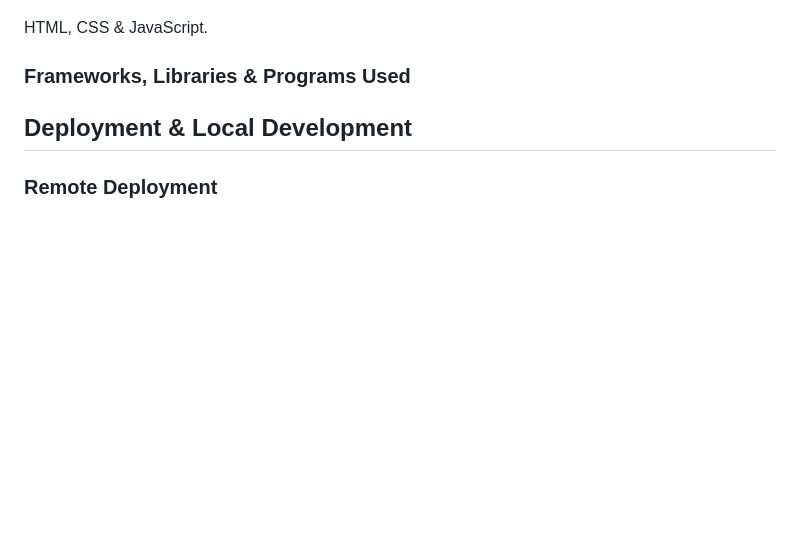
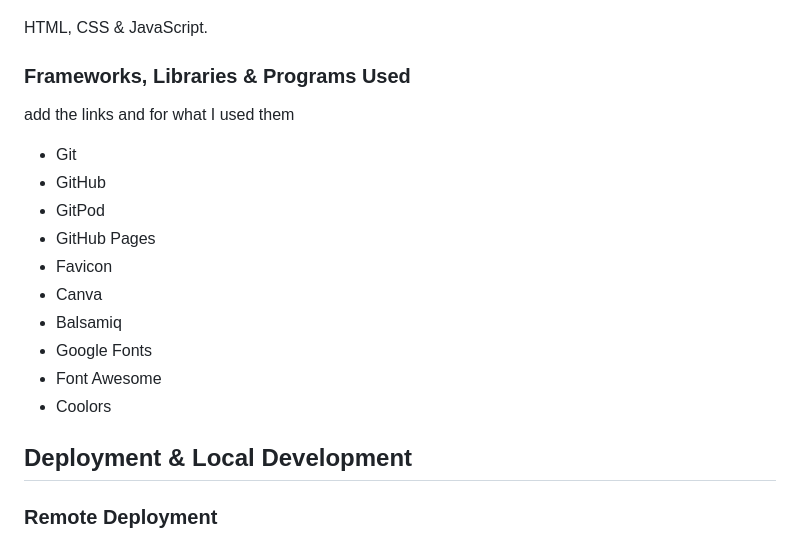
Before and after one commit to tanisecarvalho/horns-on-fire, a Markdown page: README.md, the part around the change. Rendered like a GitHub page; blank space fills up the shorter version.

Commit message:
docs: add tecnologies used on README file

```diff
--- a/README.md
+++ b/README.md
@@ -151,7 +151,18 @@ HTML, CSS & JavaScript.
 
 ### Frameworks, Libraries & Programs Used
 
+add the links and for what I used them
 
+* Git
+* GitHub
+* GitPod
+* GitHub Pages
+* Favicon
+* Canva
+* Balsamiq
+* Google Fonts
+* Font Awesome
+* Coolors
 
 ## Deployment & Local Development
 
```
